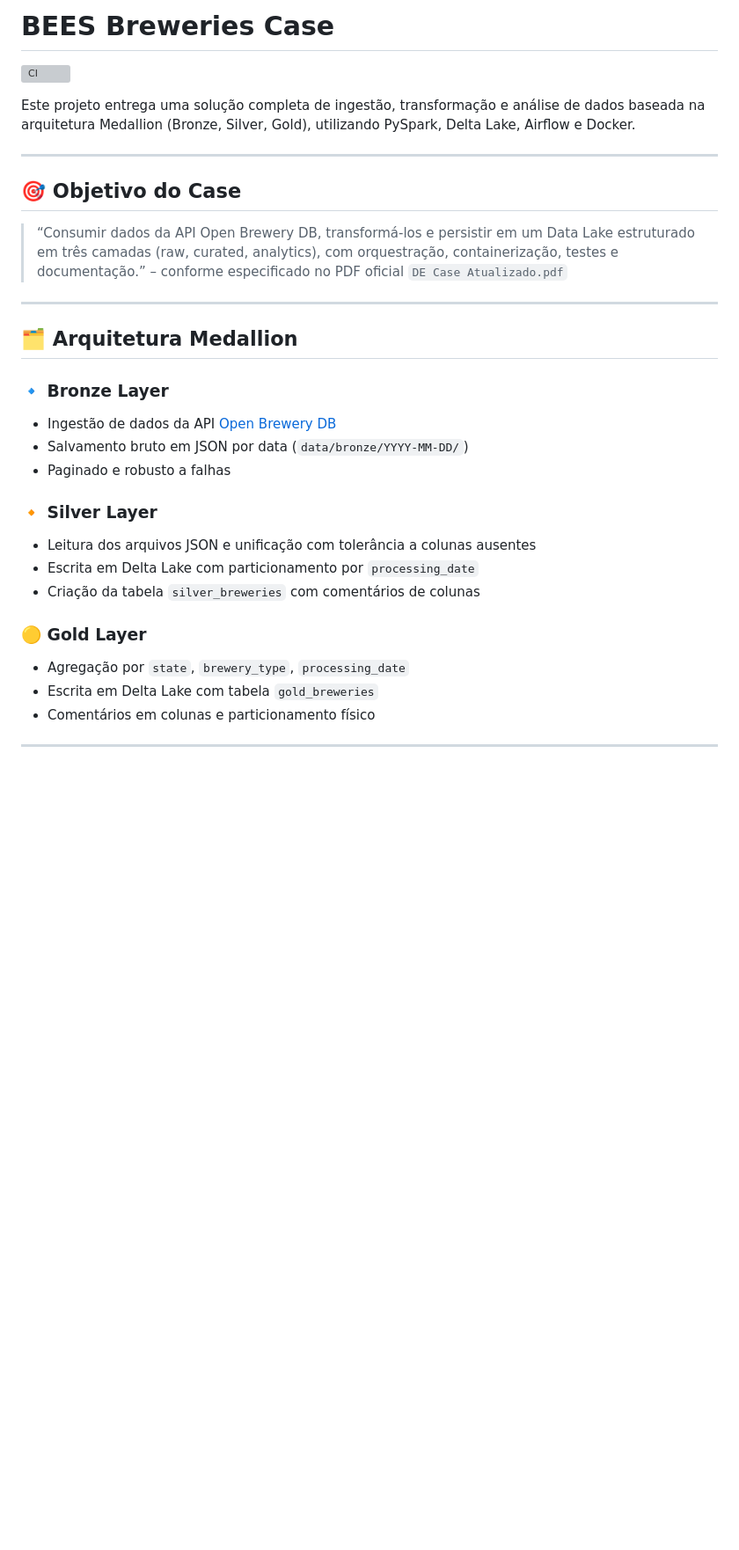
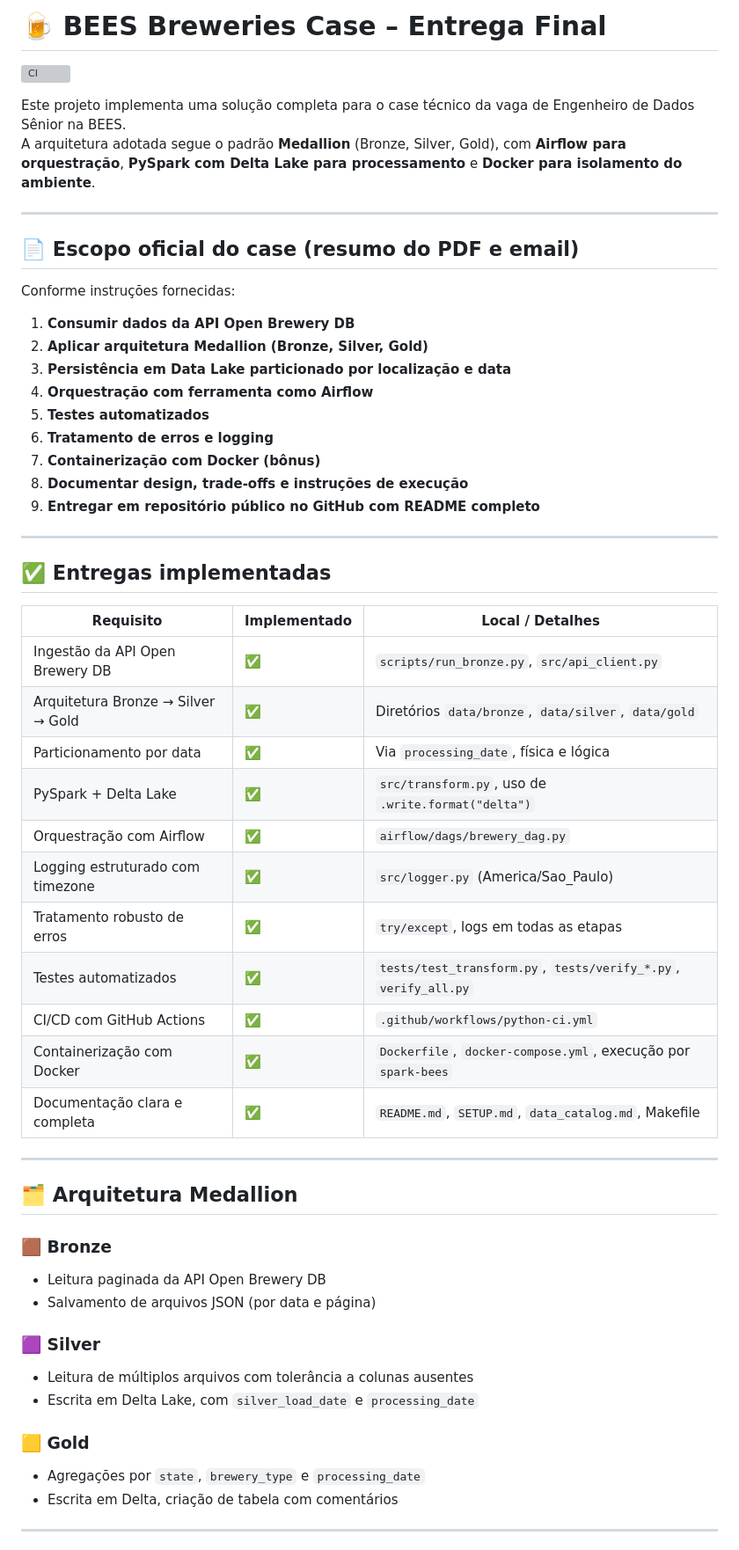
Before and after one commit to a2kr1/bees-breweries-case, a Markdown page: README.md, the part around the change printed below. Shown: that part at 88% size. Rendered like a GitHub page; blank space fills up the shorter version; grey boxes are pictures that could not be loaded.

Commit message:
📝 Atualiza README final com todas as entregas do case

```diff
--- a/README.md
+++ b/README.md
@@ -1,33 +1,59 @@
-# BEES Breweries Case
+# 🍺 BEES Breweries Case – Entrega Final
 
 ![CI](https://github.com/a2kr1/bees-breweries-case/actions/workflows/python-ci.yml/badge.svg)
 
-Este projeto entrega uma solução completa de ingestão, transformação e análise de dados baseada na arquitetura Medallion (Bronze, Silver, Gold), utilizando PySpark, Delta Lake, Airflow e Docker.
+Este projeto implementa uma solução completa para o case técnico da vaga de Engenheiro de Dados Sênior na BEES.
+A arquitetura adotada segue o padrão **Medallion** (Bronze, Silver, Gold), com **Airflow para orquestração**, **PySpark com Delta Lake para processamento** e **Docker para isolamento do ambiente**.
 
 ---
 
-## 🎯 Objetivo do Case
+## 📄 Escopo oficial do case (resumo do PDF e email)
 
-> “Consumir dados da API Open Brewery DB, transformá-los e persistir em um Data Lake estruturado em três camadas (raw, curated, analytics), com orquestração, containerização, testes e documentação.” – conforme especificado no PDF oficial `DE Case Atualizado.pdf`
+Conforme instruções fornecidas:
+
+1. **Consumir dados da API Open Brewery DB**
+2. **Aplicar arquitetura Medallion (Bronze, Silver, Gold)**
+3. **Persistência em Data Lake particionado por localização e data**
+4. **Orquestração com ferramenta como Airflow**
+5. **Testes automatizados**
+6. **Tratamento de erros e logging**
+7. **Containerização com Docker (bônus)**
+8. **Documentar design, trade-offs e instruções de execução**
+9. **Entregar em repositório público no GitHub com README completo**
+
+---
+
+## ✅ Entregas implementadas
+
+| Requisito                           | Implementado | Local / Detalhes                                                   |
+|------------------------------------|--------------|----------------------------------------------------------------------|
+| Ingestão da API Open Brewery DB    | ✅           | `scripts/run_bronze.py`, `src/api_client.py`                        |
+| Arquitetura Bronze → Silver → Gold| ✅           | Diretórios `data/bronze`, `data/silver`, `data/gold`                |
+| Particionamento por data           | ✅           | Via `processing_date`, física e lógica                              |
+| PySpark + Delta Lake               | ✅           | `src/transform.py`, uso de `.write.format("delta")`                |
+| Orquestração com Airflow           | ✅           | `airflow/dags/brewery_dag.py`                                       |
+| Logging estruturado com timezone   | ✅           | `src/logger.py` (America/Sao_Paulo)                                 |
+| Tratamento robusto de erros        | ✅           | `try/except`, logs em todas as etapas                               |
+| Testes automatizados               | ✅           | `tests/test_transform.py`, `tests/verify_*.py`, `verify_all.py`     |
+| CI/CD com GitHub Actions           | ✅           | `.github/workflows/python-ci.yml`                                   |
+| Containerização com Docker         | ✅           | `Dockerfile`, `docker-compose.yml`, execução por `spark-bees`       |
+| Documentação clara e completa      | ✅           | `README.md`, `SETUP.md`, `data_catalog.md`, Makefile                |
 
 ---
 
 ## 🗂️ Arquitetura Medallion
 
-### 🔹 Bronze Layer
-- Ingestão de dados da API [Open Brewery DB](https://www.openbrewerydb.org/)
-- Salvamento bruto em JSON por data (`data/bronze/YYYY-MM-DD/`)
-- Paginado e robusto a falhas
+### 🟫 Bronze
+- Leitura paginada da API Open Brewery DB
+- Salvamento de arquivos JSON (por data e página)
 
-### 🔸 Silver Layer
-- Leitura dos arquivos JSON e unificação com tolerância a colunas ausentes
-- Escrita em Delta Lake com particionamento por `processing_date`
-- Criação da tabela `silver_breweries` com comentários de colunas
+### 🟪 Silver
+- Leitura de múltiplos arquivos com tolerância a colunas ausentes
+- Escrita em Delta Lake, com `silver_load_date` e `processing_date`
 
-### 🟡 Gold Layer
-- Agregação por `state`, `brewery_type`, `processing_date`
-- Escrita em Delta Lake com tabela `gold_breweries`
-- Comentários em colunas e particionamento físico
+### 🟨 Gold
+- Agregações por `state`, `brewery_type` e `processing_date`
+- Escrita em Delta, criação de tabela com comentários
 
 ---
 
```
Also changed, not shown: other parts of README.md (+45 -76 lines).
